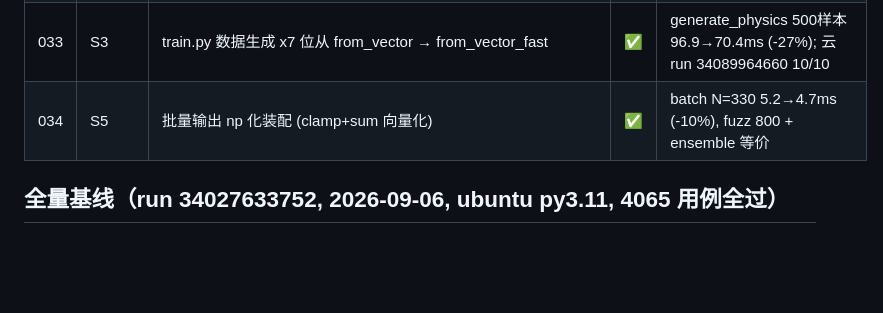
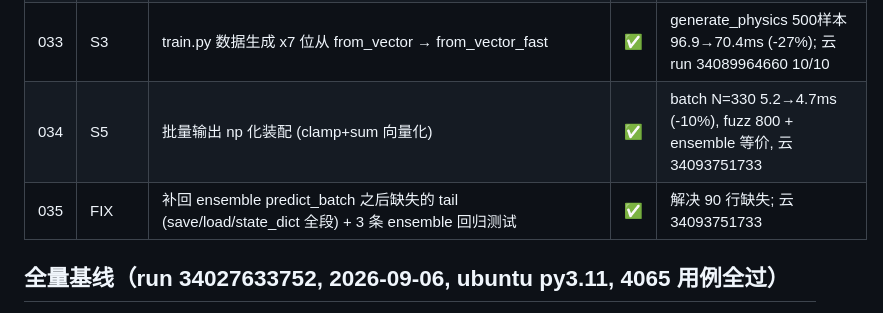
Before and after one commit to JXTTNN/F1-, a Markdown page: docs/OPTIMIZATION_100.md, the part around the change. GitHub-like rendering; blank space fills up the shorter version.

Commit message:
docs(opt): Iter-310 Opt-034/035 记录

```diff
--- a/docs/OPTIMIZATION_100.md
+++ b/docs/OPTIMIZATION_100.md
@@ -57,7 +57,8 @@
 | 031 | S3 | (否决) _build_tensors 走 _predict_batch_parts: 数值等价无增益 —— 回拨留记录 | ❌回拨 | 实测 16.9ms vs 16.2ms 无收益 |
 | 032 | INFRA | 云栅栏解锁 (账户 JXTTNN 邮箱验证) → push/Actions 恢复 | ✅ | run 34087044389 全 10组 success |
 | 033 | S3 | train.py 数据生成 x7 位从 from_vector → from_vector_fast | ✅ | generate_physics 500样本 96.9→70.4ms (-27%); 云 run 34089964660 10/10 |
-| 034 | S5 | 批量输出 np 化装配 (clamp+sum 向量化) | ✅ | batch N=330 5.2→4.7ms (-10%), fuzz 800 + ensemble 等价 |
+| 034 | S5 | 批量输出 np 化装配 (clamp+sum 向量化) | ✅ | batch N=330 5.2→4.7ms (-10%), fuzz 800 + ensemble 等价, 云 34093751733 |
+| 035 | FIX | 补回 ensemble predict_batch 之后缺失的 tail (save/load/state_dict 全段) + 3 条 ensemble 回归测试 | ✅ | 解决 90 行缺失; 云 34093751733 |
 
 ## 全量基线（run 34027633752, 2026-09-06, ubuntu py3.11, 4065 用例全过）
 
```
